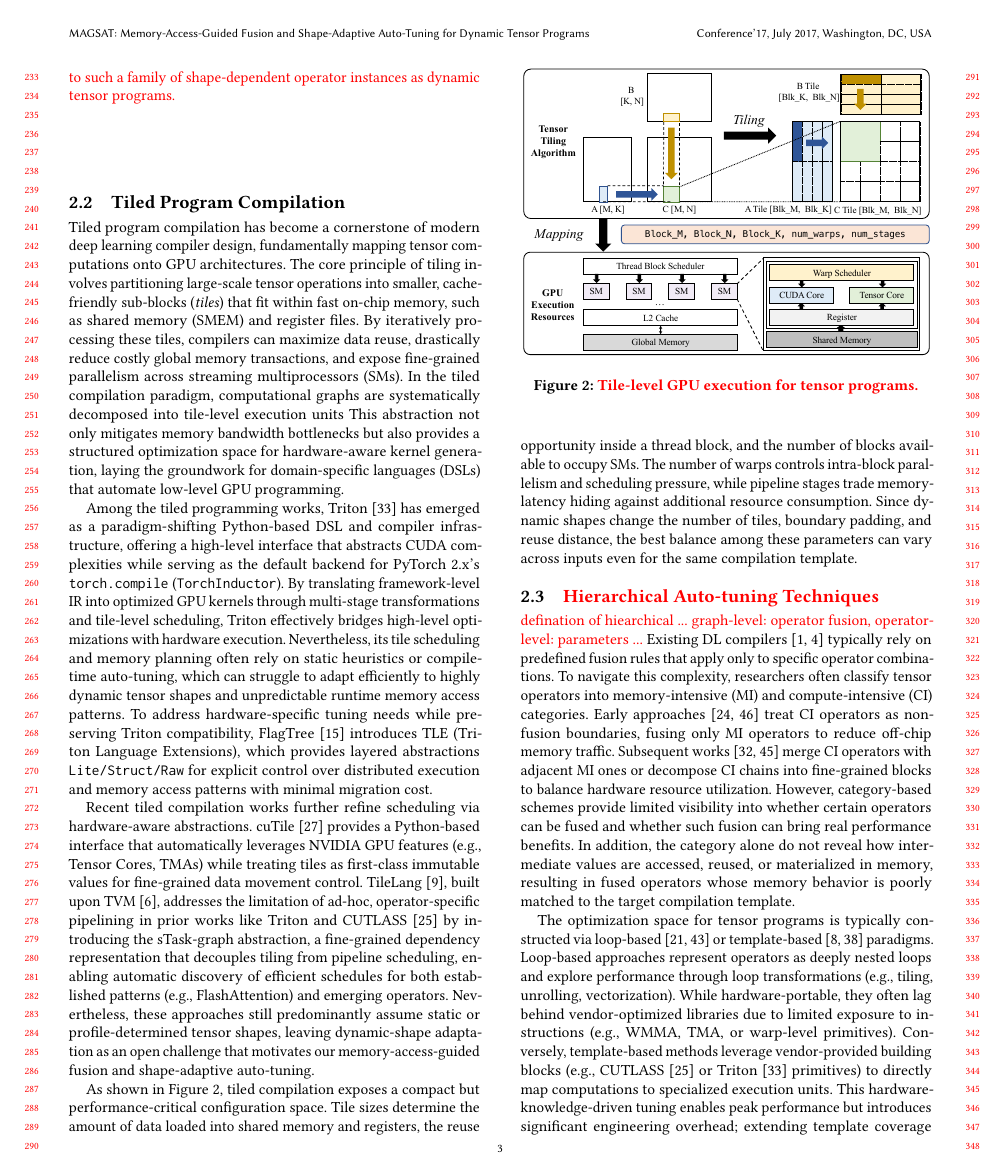
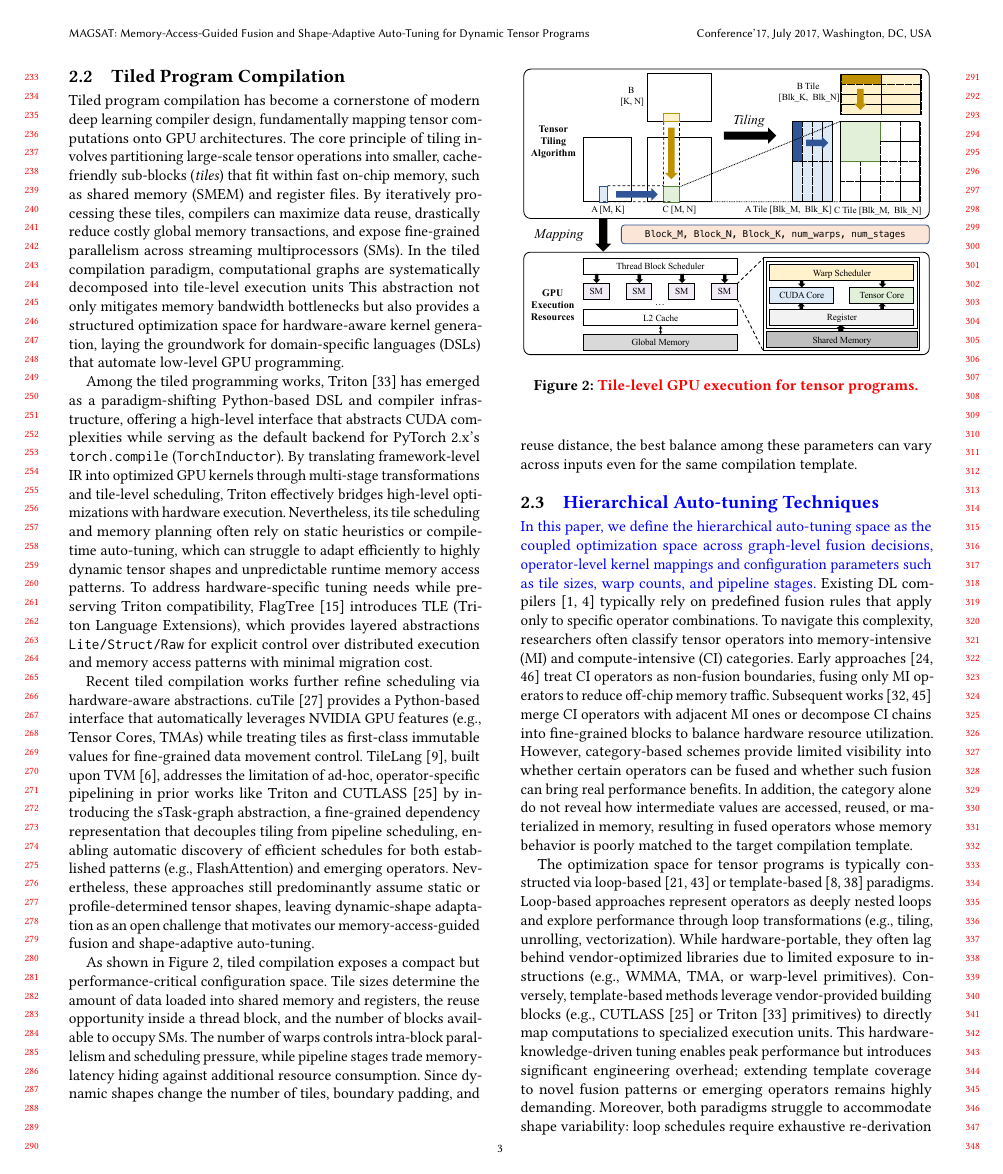
Before and after one commit to leon062112/icpp-dynamic-shape-paper, a LaTeX paper (0-main.tex, which reads section/2-Background.tex): page 3 of 9. Compiled offline with pdfLaTeX.

Commit message:
update bg

```diff
--- a/section/2-Background.tex
+++ b/section/2-Background.tex
@@ -109,13 +110,12 @@ number of blocks available to occupy SMs. The number of warps controls intra-blo
 while pipeline stages trade memory-latency hiding against additional resource consumption. Since dynamic shapes change the number of tiles, boundary padding, and reuse distance, the best balance among these parameters can vary across inputs even for the same compilation template.
 
 % SQX: 和STOF那篇文章部分描述很像，注意全文差不多写完时，用iThenticate查下重，淘宝一次应该是几十元
-\subsection{\textcolor{red}{Hierarchical Auto-tuning Techniques}}
+\subsection{\textcolor{blue}{Hierarchical Auto-tuning Techniques}}
 \label{sec:autotuning}
 % 从算子融合到参数调优的分层自动调优技术，可借鉴STOF
 
 % Operator Fusion Opportunities.
-% SQX：加一句话对于分层调优空间的定义。
-\textcolor{red}{defination of hiearchical ... graph-level: operator fusion, operator-level: parameters ...}
+\textcolor{blue}{In this paper, we define the hierarchical auto-tuning space as the coupled optimization space across graph-level fusion decisions, operator-level kernel mappings and configuration parameters such as tile sizes, warp counts, and pipeline stages.}
 Existing DL compilers~\cite{ansel2024pytorch,abadi2016tensorflow} typically rely on predefined fusion rules that apply only to specific operator combinations. To navigate this complexity, researchers often classify tensor operators into memory-intensive (MI)
 and compute-intensive (CI) categories. Early approaches~\cite{zheng2022astitch,niu2021dnnfusion} treat CI operators as non-fusion boundaries, fusing only MI operators
 to reduce off-chip memory traffic. Subsequent works~\cite{shi2023welder,zheng2023chimera} merge CI operators with adjacent MI ones or decompose CI chains into
```
Also changed, not shown: figures/2-bg-dynamic.pdf, section/2-Background.tex (7 more changed lines).
